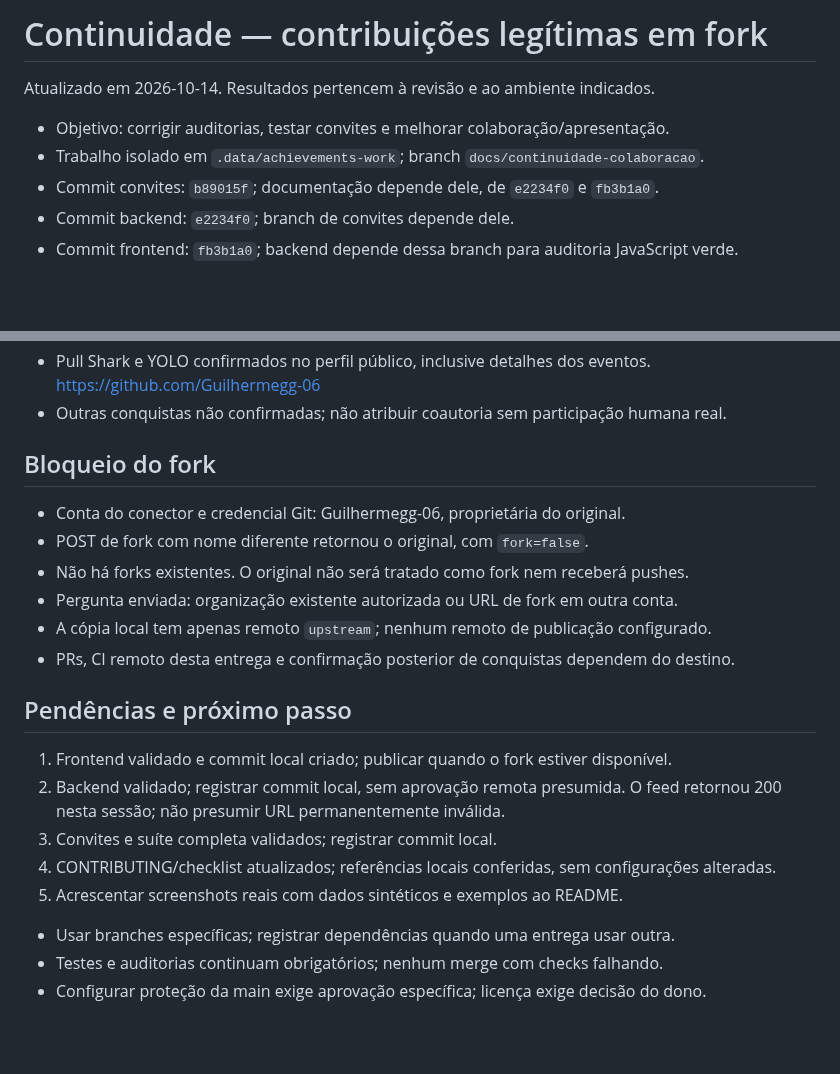
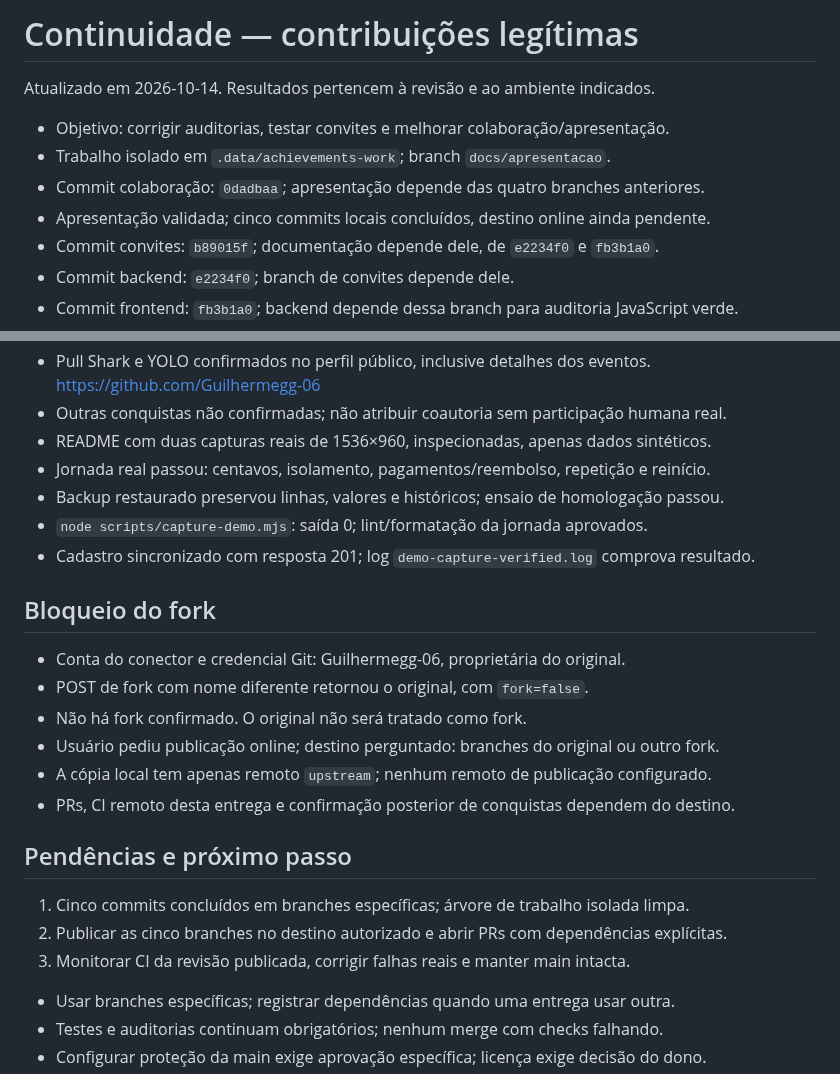
Before and after one commit to Guilhermegg-06/CasaContas, a Markdown page: docs/implementation/STATUS.md, 2 parts joined by grey strips. Drawn GitHub-style; blank space fills up the shorter version.

```diff
--- a/docs/implementation/STATUS.md
+++ b/docs/implementation/STATUS.md
@@ -1,9 +1,11 @@
-# Continuidade — contribuições legítimas em fork
+# Continuidade — contribuições legítimas
 
 Atualizado em 2026-10-14. Resultados pertencem à revisão e ao ambiente indicados.
 
 - Objetivo: corrigir auditorias, testar convites e melhorar colaboração/apresentação.
-- Trabalho isolado em `.data/achievements-work`; branch `docs/continuidade-colaboracao`.
+- Trabalho isolado em `.data/achievements-work`; branch `docs/apresentacao`.
+- Commit colaboração: `0dadbaa`; apresentação depende das quatro branches anteriores.
+- Apresentação validada; cinco commits locais concluídos, destino online ainda pendente.
 - Commit convites: `b89015f`; documentação depende dele, de `e2234f0` e `fb3b1a0`.
 - Commit backend: `e2234f0`; branch de convites depende dele.
 - Commit frontend: `fb3b1a0`; backend depende dessa branch para auditoria JavaScript verde.
@@ -38,22 +40,24 @@ Atualizado em 2026-10-14. Resultados pertencem à revisão e ao ambiente indicad
 - Pull Shark e YOLO confirmados no perfil público, inclusive detalhes dos eventos.
   https://github.com/Guilhermegg-06
 - Outras conquistas não confirmadas; não atribuir coautoria sem participação humana real.
+- README com duas capturas reais de 1536×960, inspecionadas, apenas dados sintéticos.
+- Jornada real passou: centavos, isolamento, pagamentos/reembolso, repetição e reinício.
+- Backup restaurado preservou linhas, valores e históricos; ensaio de homologação passou.
+- `node scripts/capture-demo.mjs`: saída 0; lint/formatação da jornada aprovados.
+- Cadastro sincronizado com resposta 201; log `demo-capture-verified.log` comprova resultado.
 
 ## Bloqueio do fork
 - Conta do conector e credencial Git: Guilhermegg-06, proprietária do original.
 - POST de fork com nome diferente retornou o original, com `fork=false`.
-- Não há forks existentes. O original não será tratado como fork nem receberá pushes.
-- Pergunta enviada: organização existente autorizada ou URL de fork em outra conta.
+- Não há fork confirmado. O original não será tratado como fork.
+- Usuário pediu publicação online; destino perguntado: branches do original ou outro fork.
 - A cópia local tem apenas remoto `upstream`; nenhum remoto de publicação configurado.
 - PRs, CI remoto desta entrega e confirmação posterior de conquistas dependem do destino.
 
 ## Pendências e próximo passo
-1. Frontend validado e commit local criado; publicar quando o fork estiver disponível.
-2. Backend validado; registrar commit local, sem aprovação remota presumida.
-   O feed retornou 200 nesta sessão; não presumir URL permanentemente inválida.
-3. Convites e suíte completa validados; registrar commit local.
-4. CONTRIBUTING/checklist atualizados; referências locais conferidas, sem configurações alteradas.
-5. Acrescentar screenshots reais com dados sintéticos e exemplos ao README.
+1. Cinco commits concluídos em branches específicas; árvore de trabalho isolada limpa.
+2. Publicar as cinco branches no destino autorizado e abrir PRs com dependências explícitas.
+3. Monitorar CI da revisão publicada, corrigir falhas reais e manter main intacta.
 - Usar branches específicas; registrar dependências quando uma entrega usar outra.
 - Testes e auditorias continuam obrigatórios; nenhum merge com checks falhando.
 - Configurar proteção da main exige aprovação específica; licença exige decisão do dono.
```
Also changed, not shown: README.md (+50 -0 lines), docs/implementation/TDD_EVIDENCE.md (+9 -1 lines), docs/screenshots/dashboard.png (added), docs/screenshots/expense.png (added), 2 other files.
